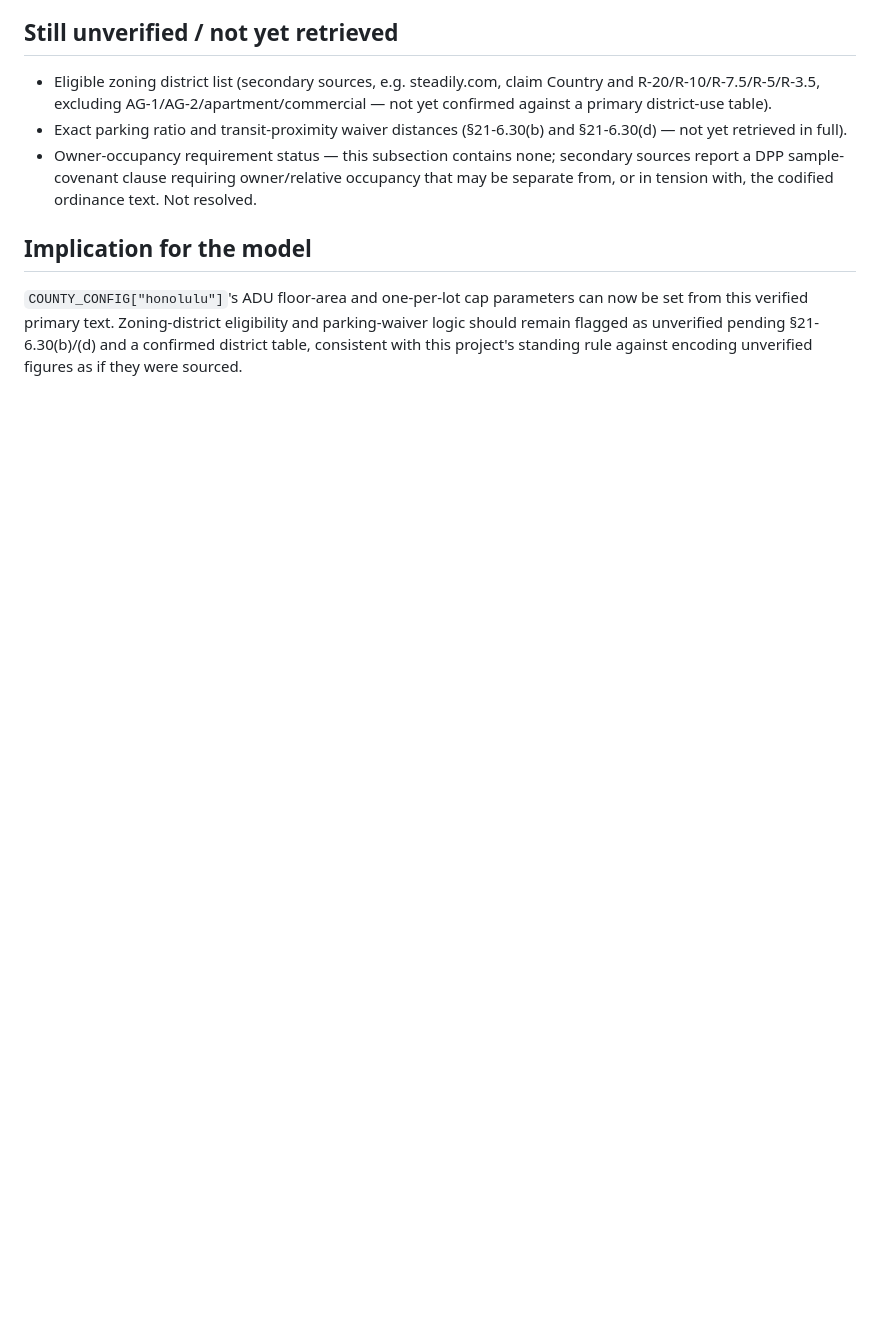
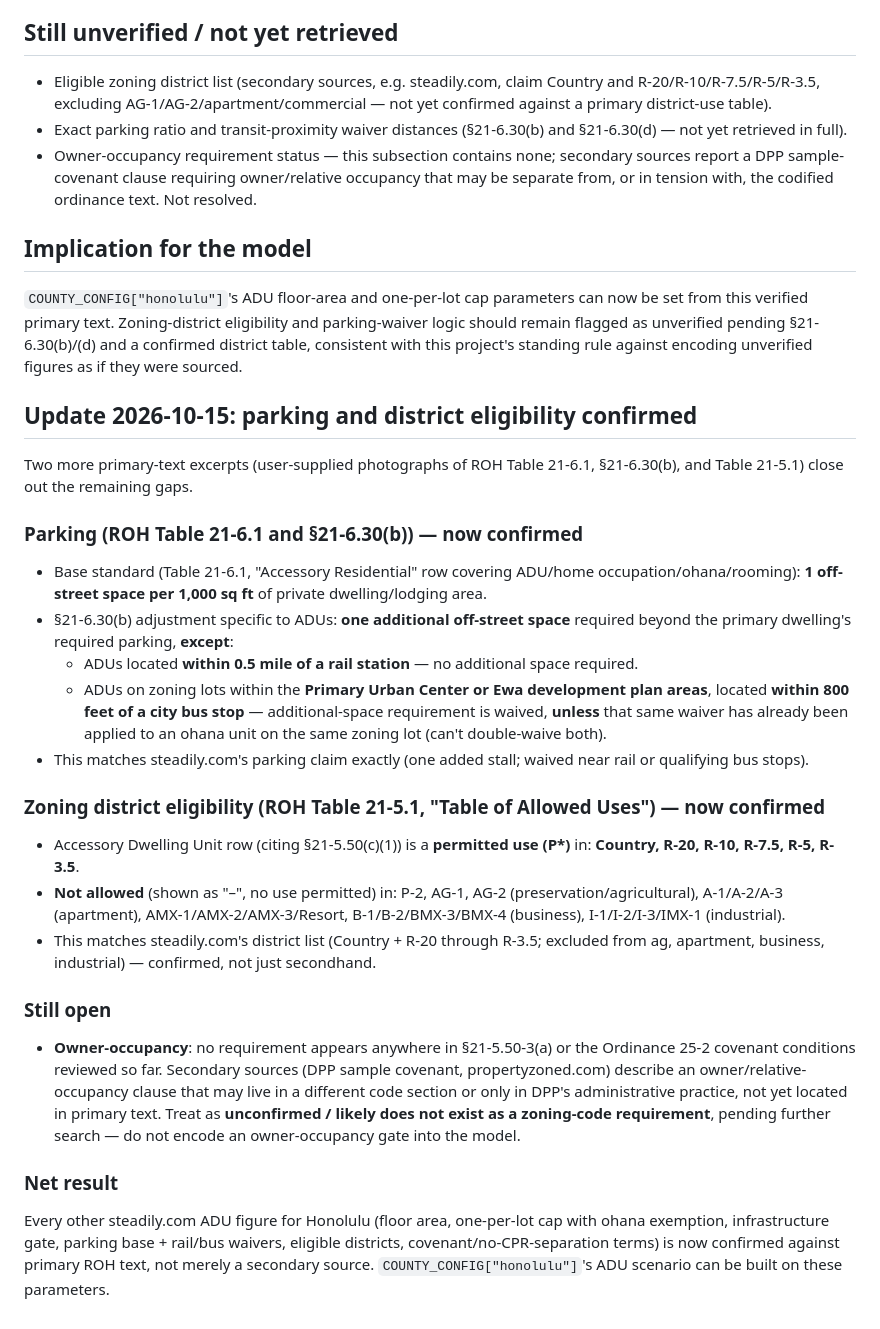
Before and after one commit to hoffmanap/hawaii-housing, a Markdown page: data/reference/honolulu_adu_ordinance_verification.md, the part around the change. GitHub-like rendering; blank space fills up the shorter version.

Commit message:
Confirm Honolulu ADU parking + district eligibility from primary ROH text
Table 21-6.1/21-6.30(b) parking ratios and Table 21-5.1 district eligibility
now verified from ordinance excerpts, closing the gaps flagged in the prior
verification log entry. Owner-occupancy remains unconfirmed and should not
be encoded as a model gate.

```diff
--- a/data/reference/honolulu_adu_ordinance_verification.md
+++ b/data/reference/honolulu_adu_ordinance_verification.md
@@ -23,3 +23,25 @@
 ## Implication for the model
 
 `COUNTY_CONFIG["honolulu"]`'s ADU floor-area and one-per-lot cap parameters can now be set from this verified primary text. Zoning-district eligibility and parking-waiver logic should remain flagged as unverified pending §21-6.30(b)/(d) and a confirmed district table, consistent with this project's standing rule against encoding unverified figures as if they were sourced.
+
+## Update 2026-10-15: parking and district eligibility confirmed
+
+Two more primary-text excerpts (user-supplied photographs of ROH Table 21-6.1, §21-6.30(b), and Table 21-5.1) close out the remaining gaps.
+
+### Parking (ROH Table 21-6.1 and §21-6.30(b)) — now confirmed
+- Base standard (Table 21-6.1, "Accessory Residential" row covering ADU/home occupation/ohana/rooming): **1 off-street space per 1,000 sq ft** of private dwelling/lodging area.
+- §21-6.30(b) adjustment specific to ADUs: **one additional off-street space** required beyond the primary dwelling's required parking, **except**:
+  - ADUs located **within 0.5 mile of a rail station** — no additional space required.
+  - ADUs on zoning lots within the **Primary Urban Center or Ewa development plan areas**, located **within 800 feet of a city bus stop** — additional-space requirement is waived, **unless** that same waiver has already been applied to an ohana unit on the same zoning lot (can't double-waive both).
+- This matches steadily.com's parking claim exactly (one added stall; waived near rail or qualifying bus stops).
+
+### Zoning district eligibility (ROH Table 21-5.1, "Table of Allowed Uses") — now confirmed
+- Accessory Dwelling Unit row (citing §21-5.50(c)(1)) is a **permitted use (P\*)** in: **Country, R-20, R-10, R-7.5, R-5, R-3.5**.
+- **Not allowed** (shown as "–", no use permitted) in: P-2, AG-1, AG-2 (preservation/agricultural), A-1/A-2/A-3 (apartment), AMX-1/AMX-2/AMX-3/Resort, B-1/B-2/BMX-3/BMX-4 (business), I-1/I-2/I-3/IMX-1 (industrial).
+- This matches steadily.com's district list (Country + R-20 through R-3.5; excluded from ag, apartment, business, industrial) — confirmed, not just secondhand.
+
+### Still open
+- **Owner-occupancy**: no requirement appears anywhere in §21-5.50-3(a) or the Ordinance 25-2 covenant conditions reviewed so far. Secondary sources (DPP sample covenant, propertyzoned.com) describe an owner/relative-occupancy clause that may live in a different code section or only in DPP's administrative practice, not yet located in primary text. Treat as **unconfirmed / likely does not exist as a zoning-code requirement**, pending further search — do not encode an owner-occupancy gate into the model.
+
+### Net result
+Every other steadily.com ADU figure for Honolulu (floor area, one-per-lot cap with ohana exemption, infrastructure gate, parking base + rail/bus waivers, eligible districts, covenant/no-CPR-separation terms) is now confirmed against primary ROH text, not merely a secondary source. `COUNTY_CONFIG["honolulu"]`'s ADU scenario can be built on these parameters.
```
